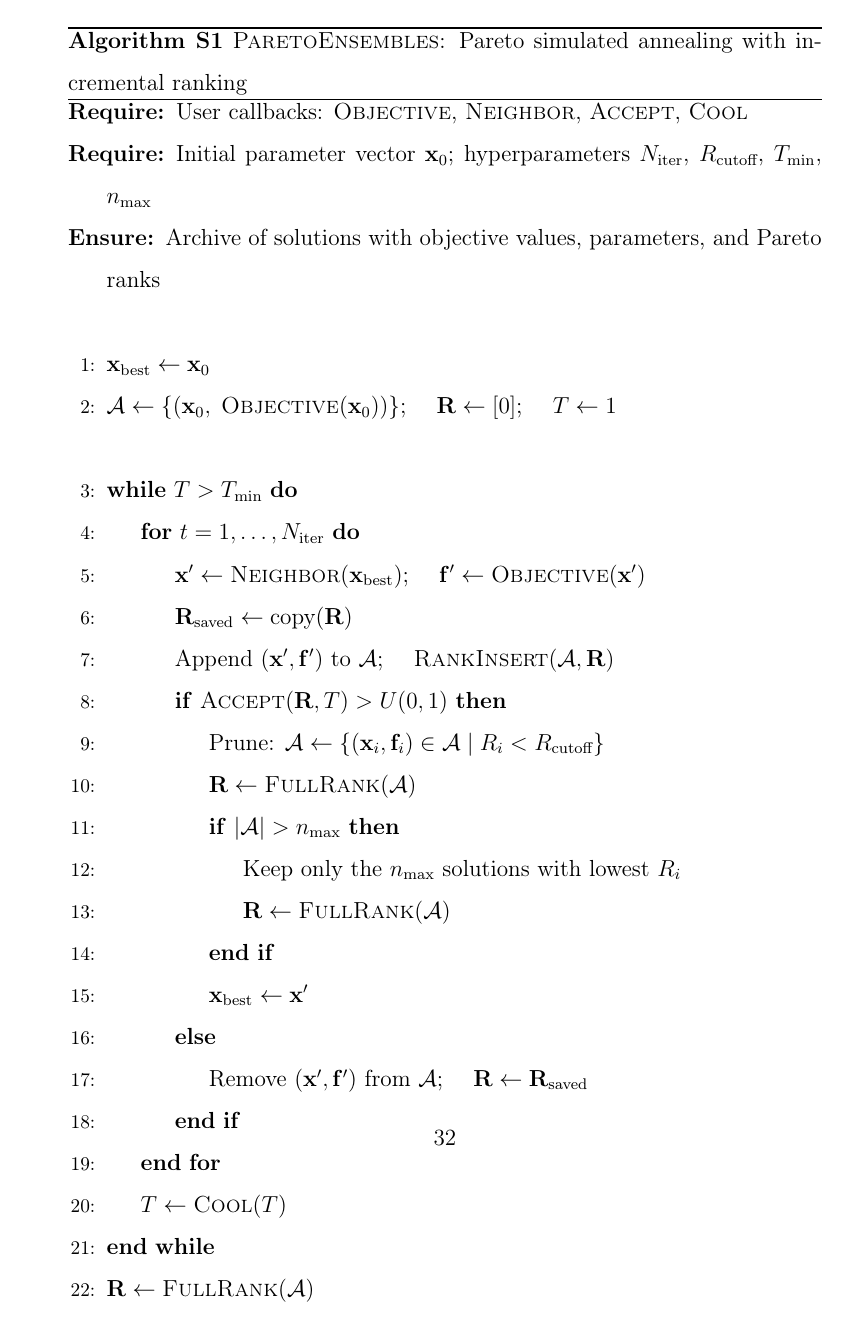
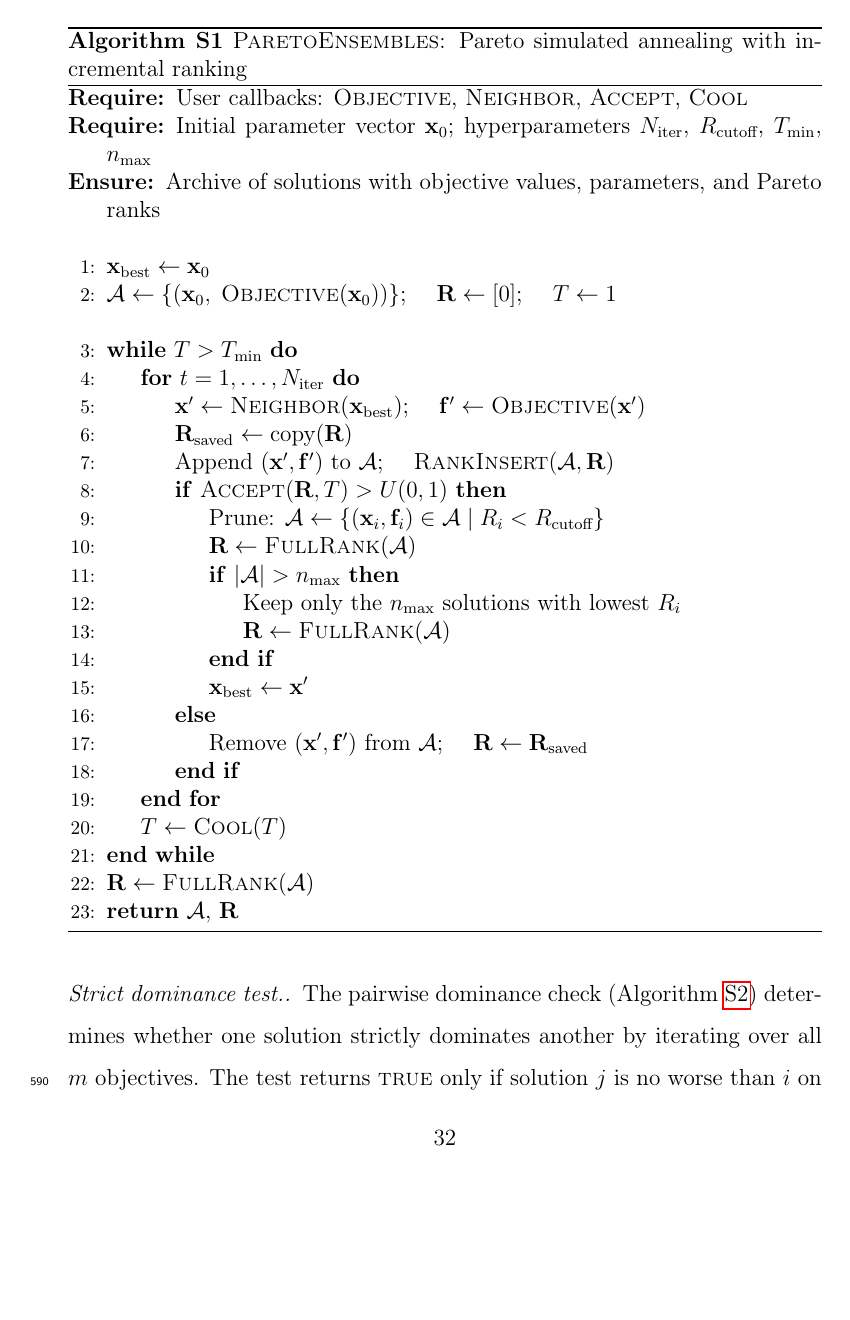
Before and after one commit to varnerlab/POETs.jl, a LaTeX paper (paper/main.tex): page 33 of 53. Compiled offline with pdfLaTeX.

Commit message:
Single-space algorithm pseudocode in elsarticle review format
The elsarticle review mode double-spaces everything including algorithm
environments, making pseudocode hard to read. Added etoolbox patch to
force single-spacing inside algorithm floats while preserving
double-spacing in the body text.

Co-Authored-By: Claude Opus 4.6 (1M context) <noreply@anthropic.com>

```diff
--- a/paper/main.tex
+++ b/paper/main.tex
@@ -5,6 +5,11 @@
 \usepackage{algorithm}
 \usepackage{algpseudocode}
 \usepackage{float}
+\usepackage{etoolbox}
+
+% Force single spacing inside algorithm floats
+\AtBeginEnvironment{algorithm}{\def\baselinestretch{1}\selectfont}
+\AtEndEnvironment{algorithm}{}
 \usepackage{booktabs}
 \usepackage[hyphens]{url}
 \usepackage[hypertexnames=false]{hyperref}
```
Also changed, not shown: paper/main.pdf.
